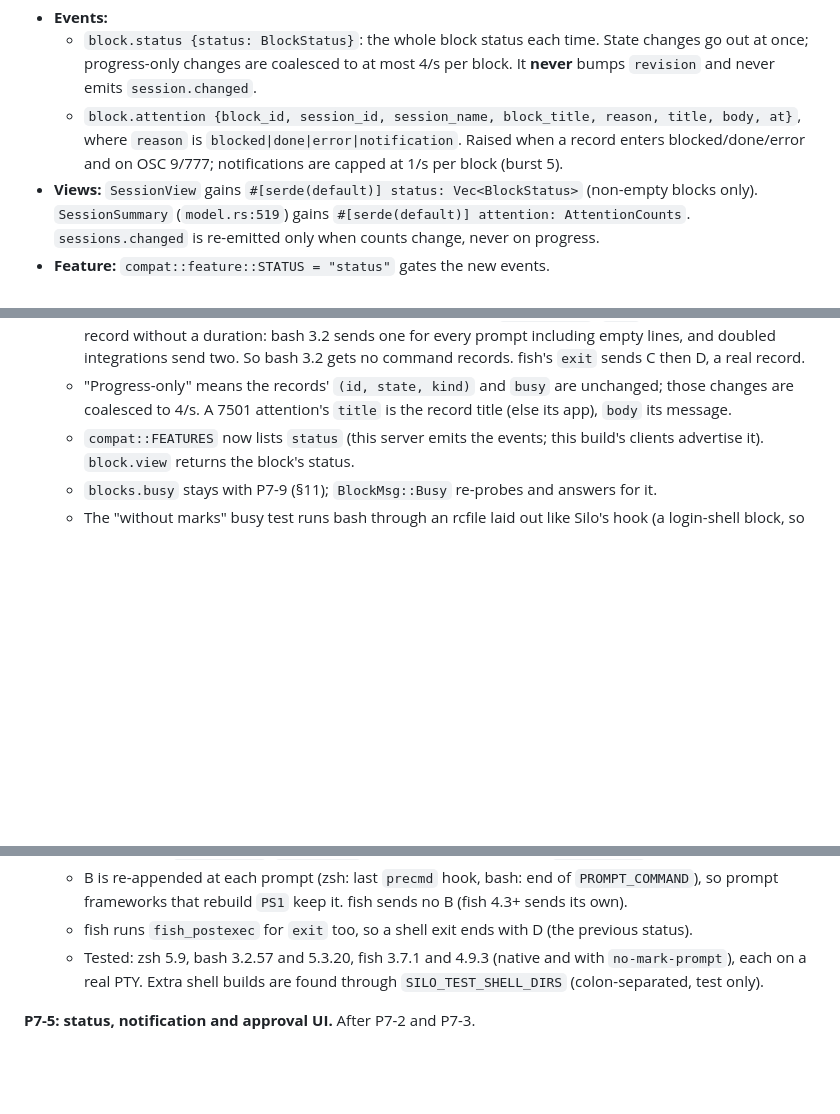
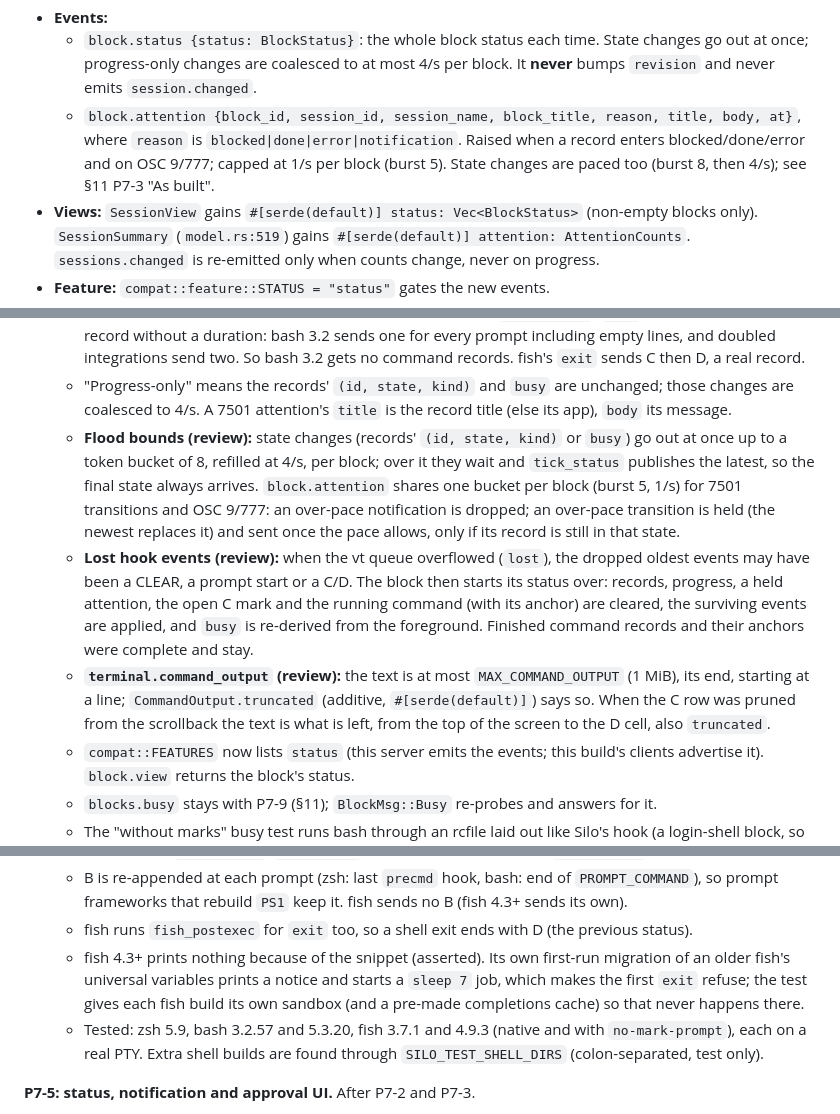
Before and after one commit to nitishxyz/silo, a Markdown page: docs/PHASE7.md, 3 parts joined by grey strips. GitHub-like rendering; blank space fills up the shorter version.

Commit message:
docs: PHASE7 P7-3/P7-4 review fixes as built (flood bounds, lost events, capped output, fish 4.3)

```diff
--- a/docs/PHASE7.md
+++ b/docs/PHASE7.md
@@ -380,7 +380,7 @@ pub struct AttentionCounts { pub working: u32, pub blocked: u32, pub done: u32,
     `session.changed`.
   - `block.attention {block_id, session_id, session_name, block_title, reason, title, body, at}`, where `reason` is
     `blocked|done|error|notification`. Raised when a record enters blocked/done/error and on OSC 9/777;
-    notifications are capped at 1/s per block (burst 5).
+    capped at 1/s per block (burst 5). State changes are paced too (burst 8, then 4/s); see §11 P7-3 "As built".
 - **Views:** `SessionView` gains `#[serde(default)] status: Vec<BlockStatus>` (non-empty blocks only).
   `SessionSummary` (`model.rs:519`) gains `#[serde(default)] attention: AttentionCounts`. `sessions.changed` is
   re-emitted only when counts change, never on progress.
@@ -823,6 +823,18 @@ has merged.
     two. So bash 3.2 gets no command records. fish's `exit` sends C then D, a real record.
   - "Progress-only" means the records' `(id, state, kind)` and `busy` are unchanged; those changes are coalesced to
     4/s. A 7501 attention's `title` is the record title (else its app), `body` its message.
+  - **Flood bounds (review):** state changes (records' `(id, state, kind)` or `busy`) go out at once up to a token
+    bucket of 8, refilled at 4/s, per block; over it they wait and `tick_status` publishes the latest, so the final
+    state always arrives. `block.attention` shares one bucket per block (burst 5, 1/s) for 7501 transitions and
+    OSC 9/777: an over-pace notification is dropped; an over-pace transition is held (the newest replaces it) and
+    sent once the pace allows, only if its record is still in that state.
+  - **Lost hook events (review):** when the vt queue overflowed (`lost`), the dropped oldest events may have been a
+    CLEAR, a prompt start or a C/D. The block then starts its status over: records, progress, a held attention,
+    the open C mark and the running command (with its anchor) are cleared, the surviving events are applied, and
+    `busy` is re-derived from the foreground. Finished command records and their anchors were complete and stay.
+  - **`terminal.command_output` (review):** the text is at most `MAX_COMMAND_OUTPUT` (1 MiB), its end, starting at a
+    line; `CommandOutput.truncated` (additive, `#[serde(default)]`) says so. When the C row was pruned from the
+    scrollback the text is what is left, from the top of the screen to the D cell, also `truncated`.
   - `compat::FEATURES` now lists `status` (this server emits the events; this build's clients advertise it).
     `block.view` returns the block's status.
   - `blocks.busy` stays with P7-9 (§11); `BlockMsg::Busy` re-probes and answers for it.
@@ -849,6 +861,9 @@ has merged.
   - B is re-appended at each prompt (zsh: last `precmd` hook, bash: end of `PROMPT_COMMAND`), so prompt frameworks
     that rebuild `PS1` keep it. fish sends no B (fish 4.3+ sends its own).
   - fish runs `fish_postexec` for `exit` too, so a shell exit ends with D (the previous status).
+  - fish 4.3+ prints nothing because of the snippet (asserted). Its own first-run migration of an older fish's
+    universal variables prints a notice and starts a `sleep 7` job, which makes the first `exit` refuse; the test
+    gives each fish build its own sandbox (and a pre-made completions cache) so that never happens there.
   - Tested: zsh 5.9, bash 3.2.57 and 5.3.20, fish 3.7.1 and 4.9.3 (native and with `no-mark-prompt`), each on a
     real PTY. Extra shell builds are found through `SILO_TEST_SHELL_DIRS` (colon-separated, test only).
 
```
